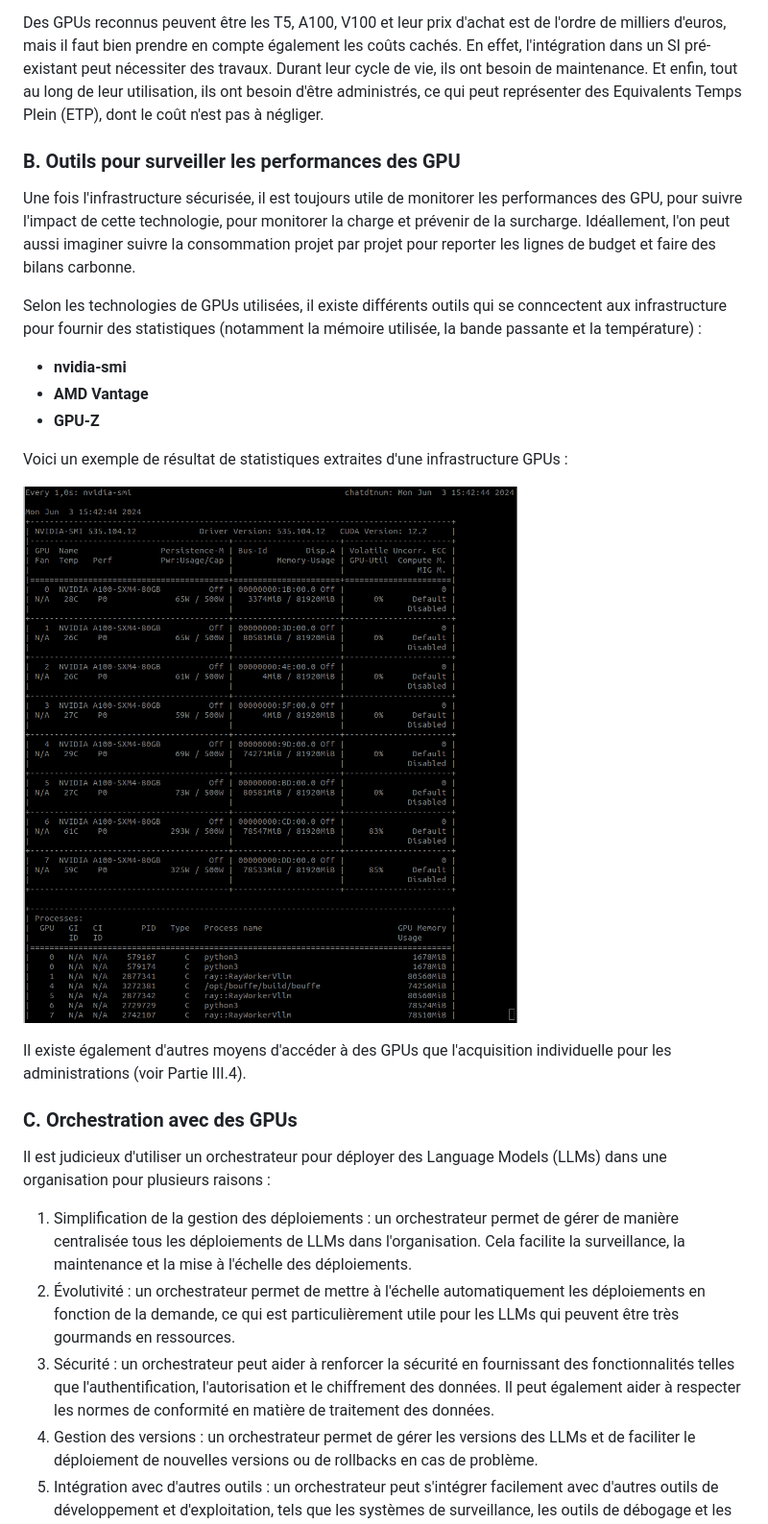
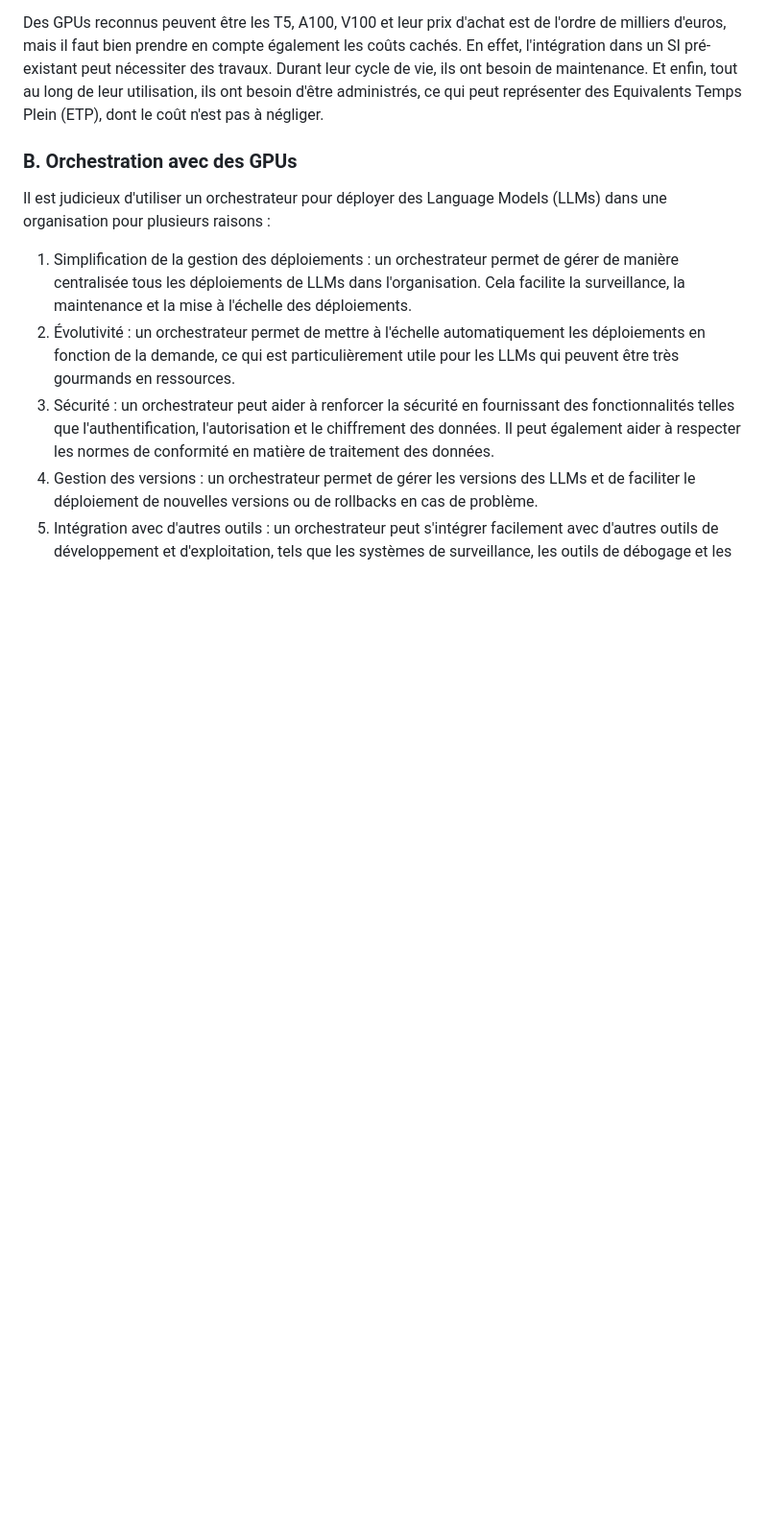
Before and after one commit to etalab/programme10pourcent-kallm, a Markdown page: III-Deploiements/3_Socle_Production.md, the part around one of its changes. Shown at 96% size. GitHub-like rendering; blank space fills up the shorter version.

```diff
--- a/III-Deploiements/3_Socle_Production.md
+++ b/III-Deploiements/3_Socle_Production.md
@@ -20,22 +20,7 @@ Pour le dernier point, il est commun d'acheter les GPUs par plusieurs, déjà gr
 
 Des GPUs reconnus peuvent être les T5, A100, V100 et leur prix d'achat est de l'ordre de milliers d'euros, mais il faut bien prendre en compte également les coûts cachés. En effet, l'intégration dans un SI pré-existant peut nécessiter des travaux. Durant leur cycle de vie, ils ont besoin de maintenance. Et enfin, tout au long de leur utilisation, ils ont besoin d'être administrés, ce qui peut représenter des Equivalents Temps Plein (ETP), dont le coût n'est pas à négliger.
 
-### B. Outils pour surveiller les performances des GPU
-
-Une fois l'infrastructure sécurisée, il est toujours utile de monitorer les performances des GPU, pour suivre l'impact de cette technologie, pour monitorer la charge et prévenir de la surcharge. Idéallement, l'on peut aussi imaginer suivre la consommation projet par projet pour reporter les lignes de budget et faire des bilans carbonne.
-
-Selon les technologies de GPUs utilisées, il existe différents outils qui se conncectent aux infrastructure pour fournir des statistiques (notamment la mémoire utilisée, la bande passante et la température) :
-* **nvidia-smi**
-* **AMD Vantage**
-* **GPU-Z**
-
-Voici un exemple de résultat de statistiques extraites d'une infrastructure GPUs :
-
-![Resultat de la commande nvidia-smi](nvidia-smi.png "Resultat de la commande nvidia-smi")
-
-Il existe également d'autres moyens d'accéder à des GPUs que l'acquisition individuelle pour les administrations (voir Partie III.4).
-
-### C. Orchestration avec des GPUs
+### B. Orchestration avec des GPUs
 
 Il est judicieux d'utiliser un orchestrateur pour déployer des Language Models (LLMs) dans une organisation pour plusieurs raisons :
 
```
Also changed, not shown: other parts of III-Deploiements/3_Socle_Production.md (+1 -1 lines).
